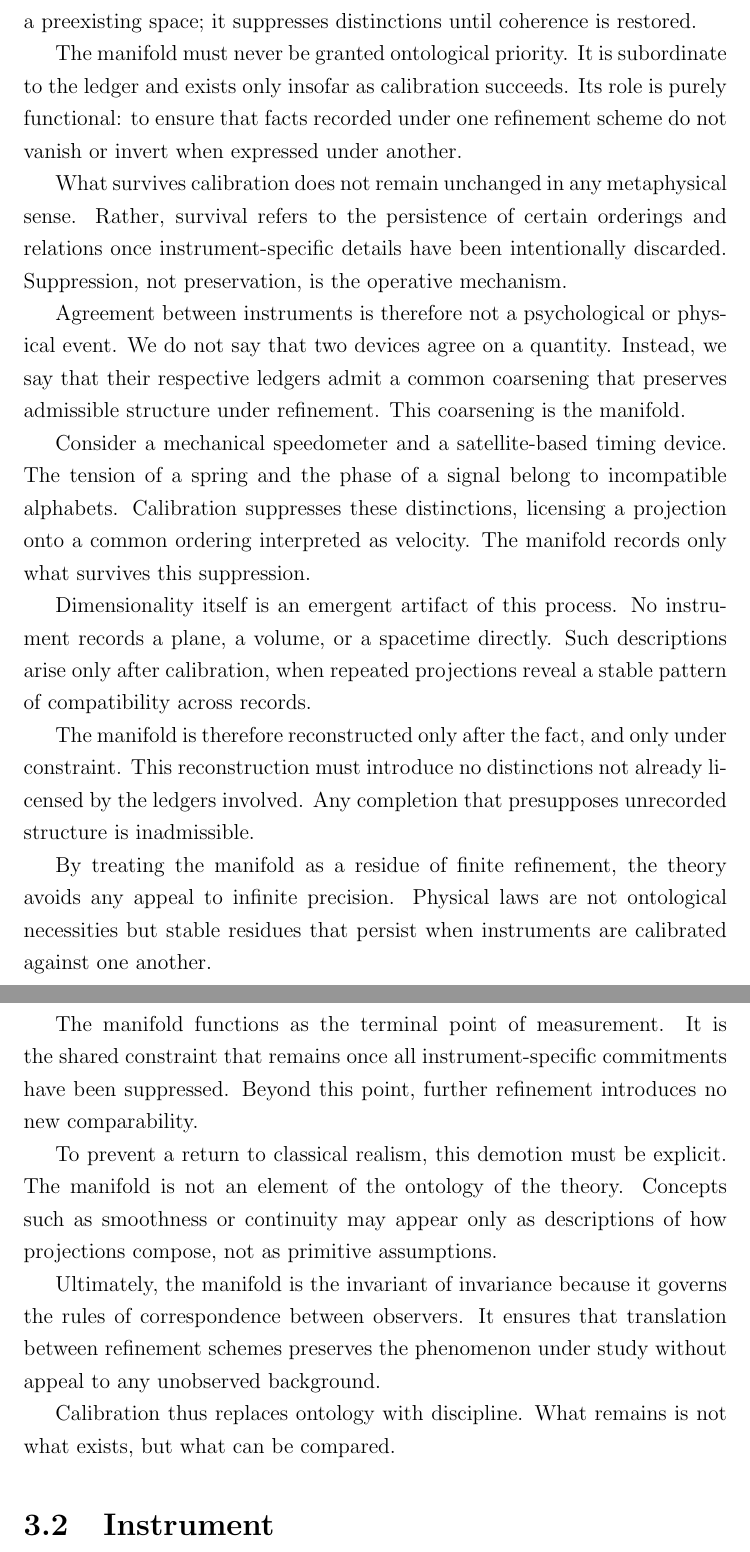
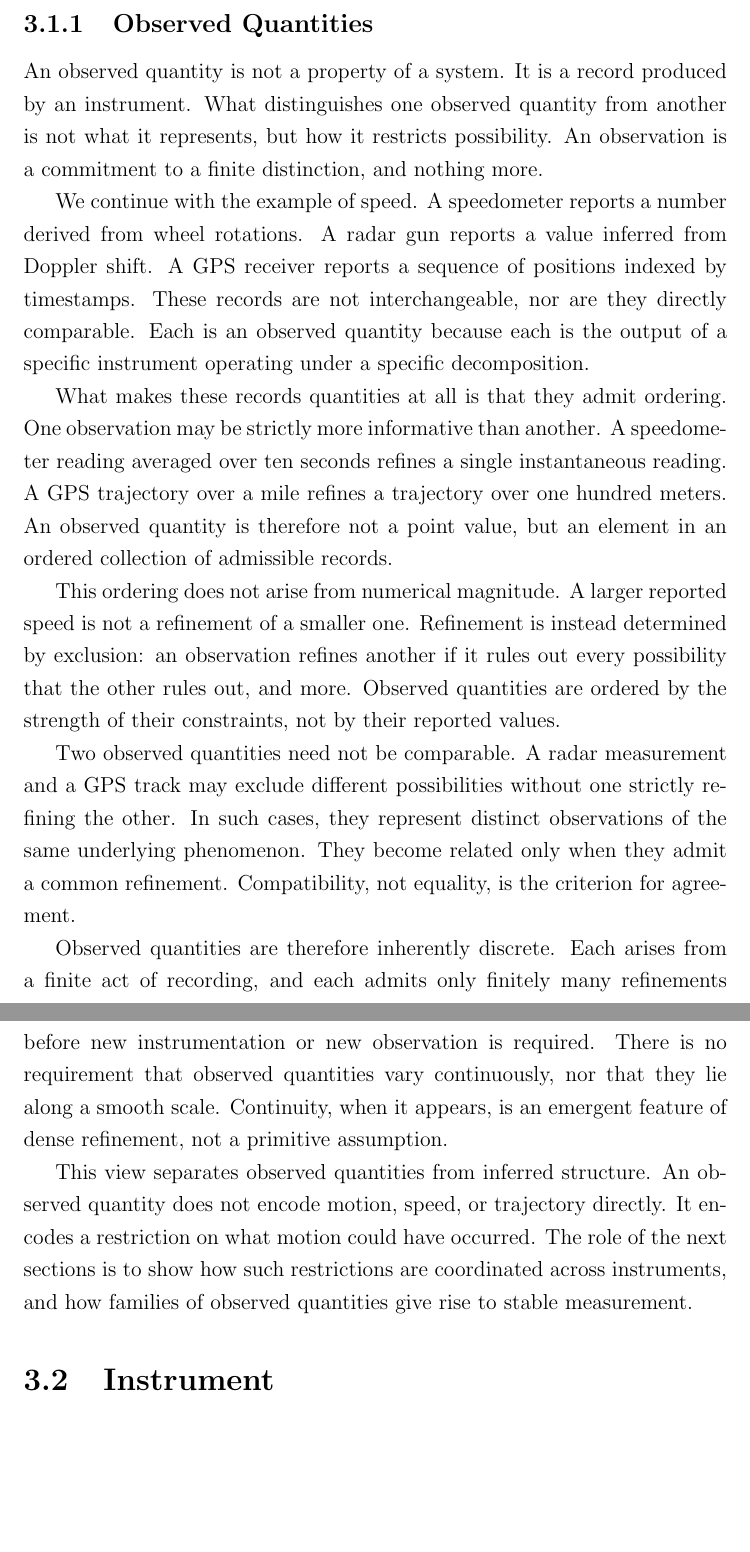
Before and after one commit to wkcochran123/measurement, a LaTeX thesis (instrument/measurement.tex, which reads instrument/chapters/03.tex): two parts of pages 181 and 182 of 400 before the commit and two parts of pages 180 and 181 of 400 after it, joined at a grey line, cut at the place of the change, the shorter picture padded with empty space. Compiled offline with pdfLaTeX.

Commit message:
Working lean for chapter 3

```diff
--- a/instrument/chapters/03.tex
+++ b/instrument/chapters/03.tex
@@ -117 +122,2 @@ practice precedes symmetry.
 
+\subsection{Observed Quantities}
@@ -123 +124,5 @@ changes within a refinement scheme that do not alter the calibrated residue.
 
+An observed quantity is not a property of a system.  It is a record produced by
+an instrument.  What distinguishes one observed quantity from another is not
+what it represents, but how it restricts possibility.  An observation is a
+commitment to a finite distinction, and nothing more.
@@ -129 +129,7 @@ essential to the internal coherence of instruments.
 
+We continue with the example of speed.  A speedometer reports a number derived
+from wheel rotations.  A radar gun reports a value inferred from Doppler shift.
+A GPS receiver reports a sequence of positions indexed by timestamps.  These
+records are not interchangeable, nor are they directly comparable.  Each is an
+observed quantity because each is the output of a specific instrument operating
+under a specific decomposition.
@@ -135 +136,7 @@ not factual.
 
+What makes these records quantities at all is that they admit ordering.  One
+observation may be strictly more informative than another.  A speedometer
+reading averaged over ten seconds refines a single instantaneous reading.  A
+GPS trajectory over a mile refines a trajectory over one hundred meters.  An
+observed quantity is therefore not a point value, but an element in an ordered
+collection of admissible records.
@@ -140 +143,6 @@ not by exact inversion, but by consistency under round-trip projection.
 
+This ordering does not arise from numerical magnitude.  A larger reported speed
+is not a refinement of a smaller one.  Refinement is instead determined by
+exclusion: an observation refines another if it rules out every possibility
+that the other rules out, and more.  Observed quantities are ordered by the
+strength of their constraints, not by their reported values.
@@ -146 +149,6 @@ price of comparability.
 
+Two observed quantities need not be comparable.  A radar measurement and a GPS
+track may exclude different possibilities without one strictly refining the
+other.  In such cases, they represent distinct observations of the same
+underlying phenomenon.  They become related only when they admit a common
+refinement.  Compatibility, not equality, is the criterion for agreement.
@@ -151,2 +155,8 @@ calibration altogether.
 
+Observed quantities are therefore inherently discrete.  Each arises from a
+finite act of recording, and each admits only finitely many refinements before
+new instrumentation or new observation is required.  There is no requirement
+that observed quantities vary continuously, nor that they lie along a smooth
+scale.  Continuity, when it appears, is an emergent feature of dense refinement,
+not a primitive assumption.
 
@@ -158,59 +163,8 @@ maximally coarse ledger onto which both records may be projected without
-contradiction.  This projection does not embed the ledgers into a preexisting
-space; it suppresses distinctions until coherence is restored.
-
-The manifold must never be granted ontological priority.  It is subordinate to
-the ledger and exists only insofar as calibration succeeds.  Its role is purely
-functional: to ensure that facts recorded under one refinement scheme do not
-vanish or invert when expressed under another.
-
-What survives calibration does not remain unchanged in any metaphysical sense.
-Rather, survival refers to the persistence of certain orderings and relations
-once instrument-specific details have been intentionally discarded.  Suppression,
-not preservation, is the operative mechanism.
-
-Agreement between instruments is therefore not a psychological or physical event.
-We do not say that two devices agree on a quantity.  Instead, we say that their
-respective ledgers admit a common coarsening that preserves admissible structure
-under refinement.  This coarsening is the manifold.
-
-Consider a mechanical speedometer and a satellite-based timing device.  The
-tension of a spring and the phase of a signal belong to incompatible alphabets.
-Calibration suppresses these distinctions, licensing a projection onto a common
-ordering interpreted as velocity.  The manifold records only what survives this
-suppression.
-
-Dimensionality itself is an emergent artifact of this process.  No instrument
-records a plane, a volume, or a spacetime directly.  Such descriptions arise only
-after calibration, when repeated projections reveal a stable pattern of
-compatibility across records.
-
-The manifold is therefore reconstructed only after the fact, and only under
-constraint.  This reconstruction must introduce no distinctions not already
-licensed by the ledgers involved.  Any completion that presupposes unrecorded
-structure is inadmissible.
-
-By treating the manifold as a residue of finite refinement, the theory avoids any
-appeal to infinite precision.  Physical laws are not ontological necessities but
-stable residues that persist when instruments are calibrated against one
-another.
-
-The manifold functions as the terminal point of measurement.  It is the shared
-constraint that remains once all instrument-specific commitments have been
-suppressed.  Beyond this point, further refinement introduces no new
-comparability.
-
-To prevent a return to classical realism, this demotion must be explicit.  The
-manifold is not an element of the ontology of the theory.  Concepts such as
-smoothness or continuity may appear only as descriptions of how projections
-compose, not as primitive assumptions.
-
-Ultimately, the manifold is the invariant of invariance because it governs the
-rules of correspondence between observers.  It ensures that translation between
-refinement schemes preserves the phenomenon under study without appeal to any
-unobserved background.
-
-Calibration thus replaces ontology with discipline.  What remains is not what
-exists, but what can be compared.
+This view separates observed quantities from inferred structure.  An observed
+quantity does not encode motion, speed, or trajectory directly.  It encodes a
+restriction on what motion could have occurred.  The role of the next sections
+is to show how such restrictions are coordinated across instruments, and how
+families of observed quantities give rise to stable measurement.
 
 
 \section{Instrument}
```
Also changed, not shown: instrument/measurement.pdf, instrument/chapters/03.tex (99 more changed lines), 11 other files.
